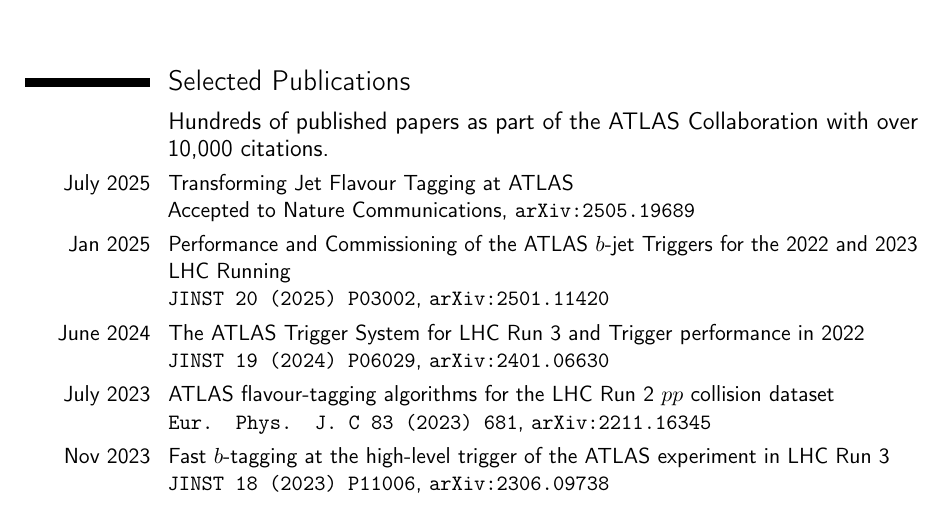
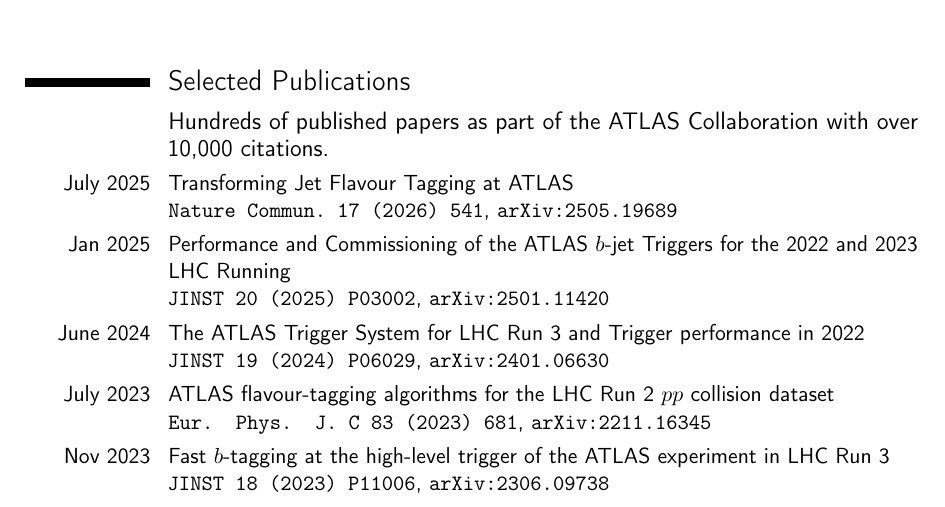
Before and after one commit to dguest/CV, a LaTeX CV (dguest-publist.tex, which reads publist.tex): part of page 1 of 2, cut so that both start at the same text. Compiled offline with pdfLaTeX.

Commit message:
GN2 published in nat com

```diff
--- a/publist.tex
+++ b/publist.tex
@@ -3,7 +3,7 @@
 \subsection{Hundreds of published papers as part of the ATLAS Collaboration with over 10,000 citations.}
 
 \cvitem{July 2025}{Transforming Jet Flavour Tagging at ATLAS\newline{}
-  Accepted to Nature Communications, \arxiv{2505.19689}
+  \texttt{\href{https://doi.org/10.1038/s41467-025-65059-6}{Nature Commun.\ 17 (2026) 541}}, \arxiv{2505.19689}
 }
 \cvitem{Jan 2025}{Performance and Commissioning of the ATLAS $b$-jet Triggers for the 2022 and 2023 LHC Running\newline{}
   \texttt{\href{https://doi.org/10.1088/1748-0221/20/03/P03002}{JINST 20 (2025) P03002}}, \arxiv{2501.11420}
```
